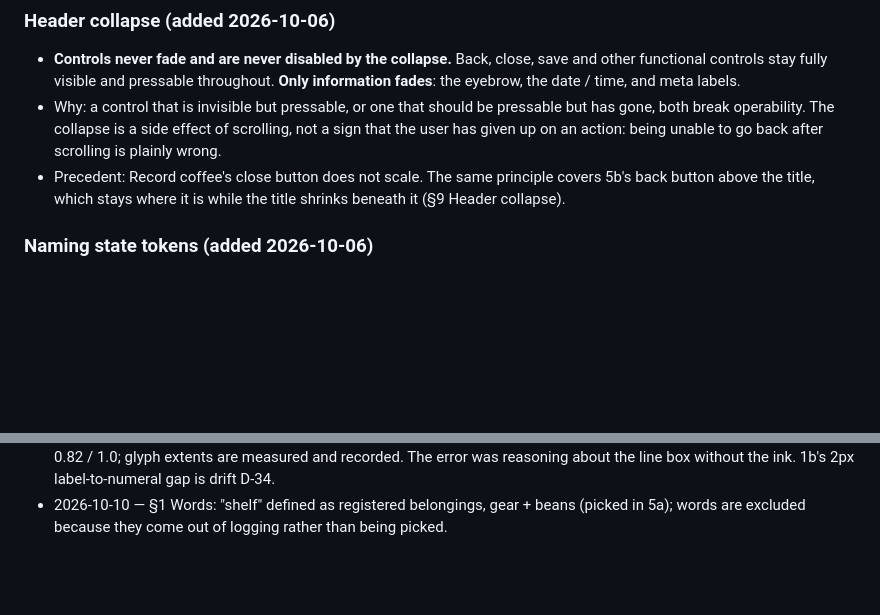
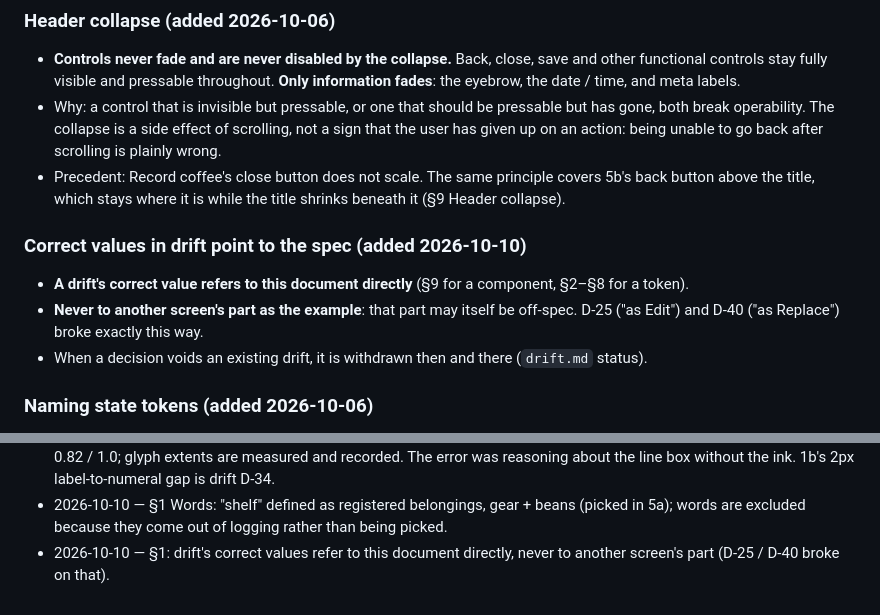
Before and after one commit to uryu-myao/MoreCoffee-App, a Markdown page: design/design-system.md, 2 parts joined by grey strips. Drawn GitHub-style; blank space fills up the shorter version.

Commit message:
Docs: §1 — drift's correct values point to the spec, not other parts
D-25 ("as Edit") and D-40 ("as Replace") referenced parts that were
themselves off-spec. Correct values now cite design-system.md directly.

Co-Authored-By: Claude Opus 5.5 <noreply@anthropic.com>

```diff
--- a/design/design-system.md
+++ b/design/design-system.md
@@ -69,6 +69,11 @@ Non-negotiable, and each one is a measured fact rather than a preference.
 - **Controls never fade and are never disabled by the collapse.** Back, close, save and other functional controls stay fully visible and pressable throughout. **Only information fades**: the eyebrow, the date / time, and meta labels.
 - Why: a control that is invisible but pressable, or one that should be pressable but has gone, both break operability. The collapse is a side effect of scrolling, not a sign that the user has given up on an action: being unable to go back after scrolling is plainly wrong.
 - Precedent: Record coffee's close button does not scale. The same principle covers 5b's back button above the title, which stays where it is while the title shrinks beneath it (§9 Header collapse).
+
+### Correct values in drift point to the spec (added 2026-10-10)
+- **A drift's correct value refers to this document directly** (§9 for a component, §2–§8 for a token).
+- **Never to another screen's part as the example**: that part may itself be off-spec. D-25 ("as Edit") and D-40 ("as Replace") broke exactly this way.
+- When a decision voids an existing drift, it is withdrawn then and there (`drift.md` status).
 
 ### Naming state tokens (added 2026-10-06)
 - **Name a state token for what the state means, not for how it was used on the screen where it was first found.**
@@ -1151,3 +1156,4 @@ One line per change to this document or to the token values, with the reason.
 - 2026-10-10 — **Self-contradictions removed** (Design's review). The taste axis is specified once, in §9 Taste axis slider: two states, the square handle, the solid track. §2 B, §1 Pressed, §2 colours, §5 `size.axis.needle` and §8's dashed rail now point there, and the old parts are marked retiring. A "Superseded — do not draw" list names every earlier version (the solid / dashed provenance rail, 20 / 28 rails, needles, the gold lit, pole ink, reference lines, Clear under the handle). Also fixed: §9 still described pole labels lighting while dragging, a 12pt touch band (5 now) and Clear's 16pt slop (8 / 20 now). §2 C no longer calls the tab bar "floating", and `shadow.floating` is no longer said to have no consumer (D-33).
 - 2026-10-10 — §3: the claim that single-line numerals were "folded to 1.02 — no visual difference" is corrected. They keep 0.82 / 1.0; glyph extents are measured and recorded. The error was reasoning about the line box without the ink. 1b's 2px label-to-numeral gap is drift D-34.
 - 2026-10-10 — §1 Words: "shelf" defined as registered belongings, gear + beans (picked in 5a); words are excluded because they come out of logging rather than being picked.
+- 2026-10-10 — §1: drift's correct values refer to this document directly, never to another screen's part (D-25 / D-40 broke on that).
```
